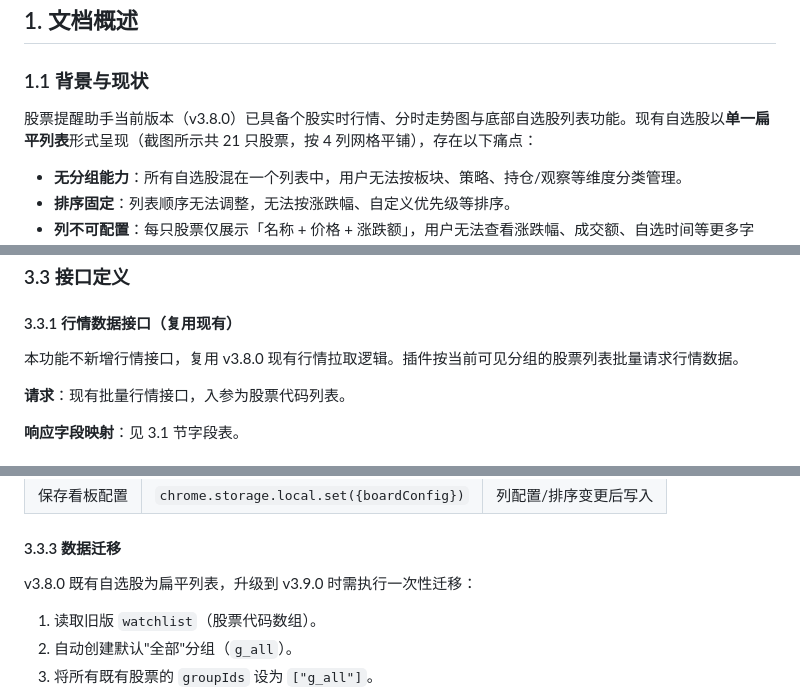
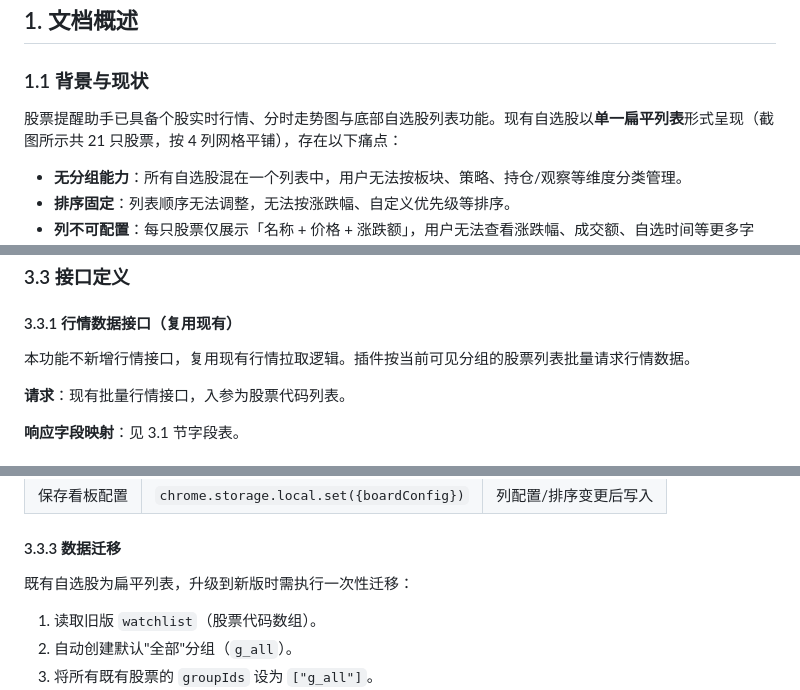
Before and after one commit to orxz/stock-alert-extension, a Markdown page: docs/自选股分组与看板管理-产品规格文档.md, 3 parts joined by grey strips. Rendered like a GitHub page.

Commit message:
fix: PRD 正文清除虚假版本引用（v3.8.0/v3.9.0 → 现有/既有/新版）

```diff
--- a/docs/自选股分组与看板管理-产品规格文档.md
+++ b/docs/自选股分组与看板管理-产品规格文档.md
@@ -63,7 +63,7 @@
 
 ### 1.1 背景与现状
 
-股票提醒助手当前版本（v3.8.0）已具备个股实时行情、分时走势图与底部自选股列表功能。现有自选股以**单一扁平列表**形式呈现（截图所示共 21 只股票，按 4 列网格平铺），存在以下痛点：
+股票提醒助手已具备个股实时行情、分时走势图与底部自选股列表功能。现有自选股以**单一扁平列表**形式呈现（截图所示共 21 只股票，按 4 列网格平铺），存在以下痛点：
 
 - **无分组能力**：所有自选股混在一个列表中，用户无法按板块、策略、持仓/观察等维度分类管理。
 - **排序固定**：列表顺序无法调整，无法按涨跌幅、自定义优先级等排序。
@@ -344,7 +344,7 @@
 
 #### 3.3.1 行情数据接口（复用现有）
 
-本功能不新增行情接口，复用 v3.8.0 现有行情拉取逻辑。插件按当前可见分组的股票列表批量请求行情数据。
+本功能不新增行情接口，复用现有行情拉取逻辑。插件按当前可见分组的股票列表批量请求行情数据。
 
 **请求**：现有批量行情接口，入参为股票代码列表。
 
@@ -363,7 +363,7 @@
 
 #### 3.3.3 数据迁移
 
-v3.8.0 既有自选股为扁平列表，升级到 v3.9.0 时需执行一次性迁移：
+既有自选股为扁平列表，升级到新版时需执行一次性迁移：
 
 1. 读取旧版 `watchlist`（股票代码数组）。
 2. 自动创建默认"全部"分组（`g_all`）。
```
Also changed, not shown: other parts of docs/自选股分组与看板管理-产品规格文档.md (+2 -2 lines).
